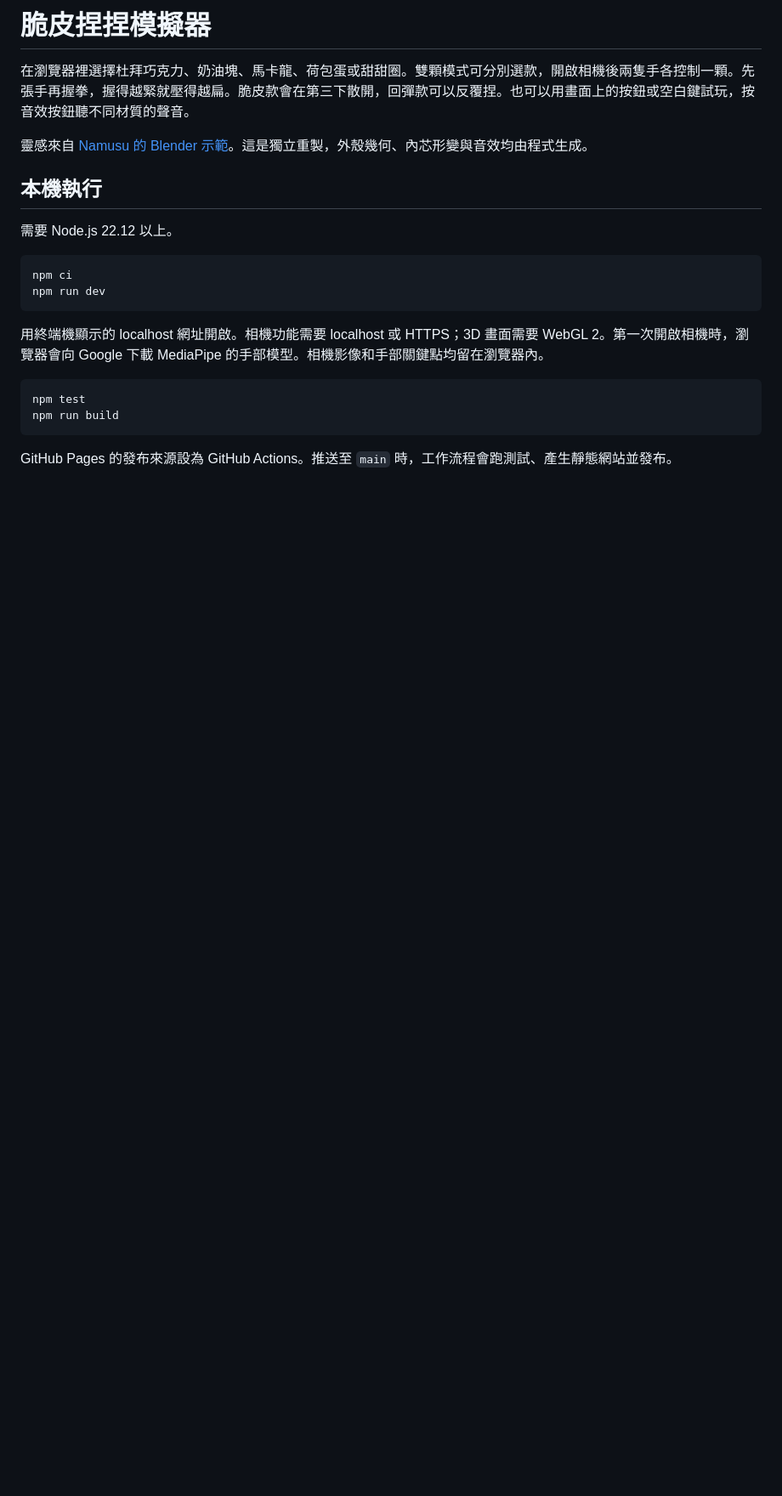
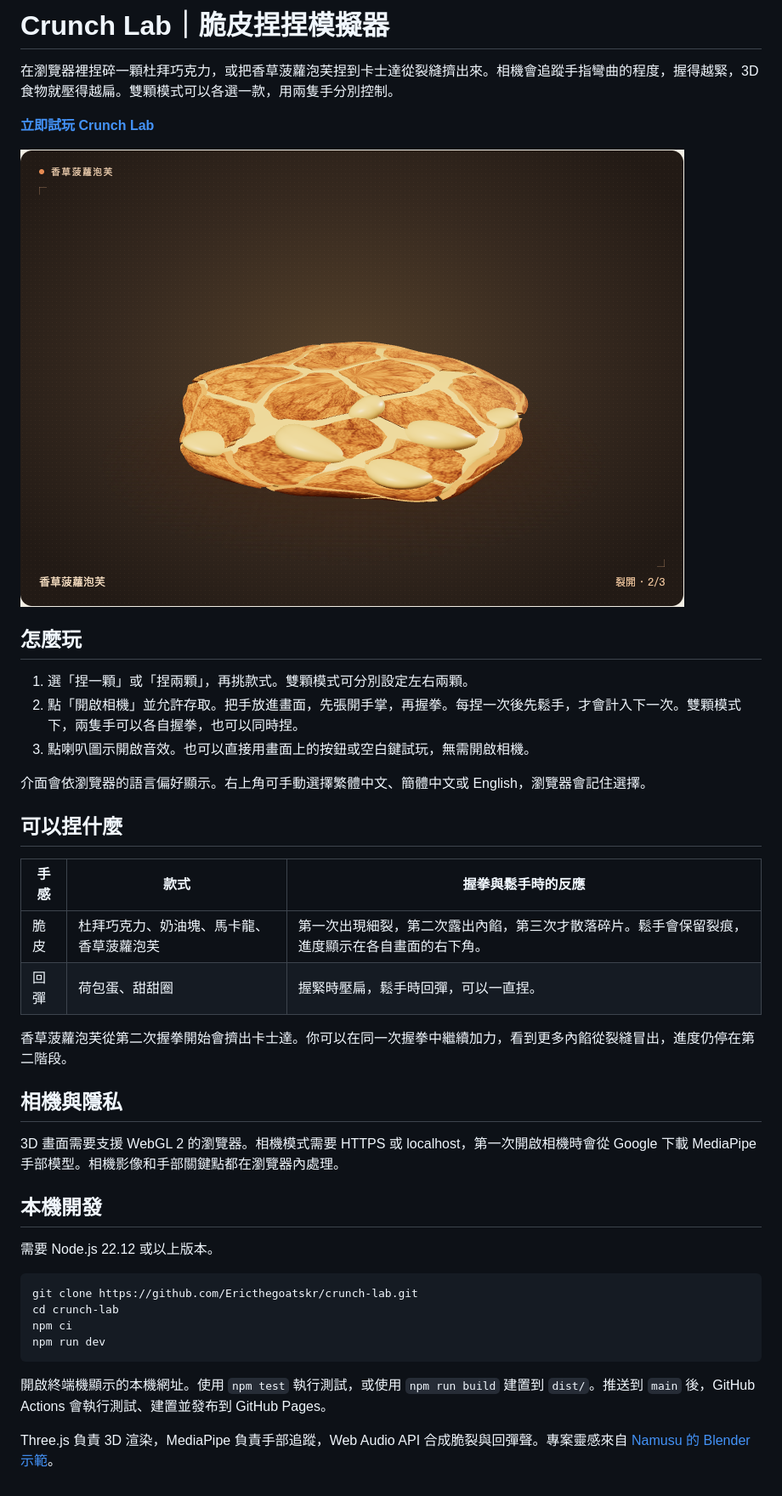
Before and after one commit to Ericthegoatskr/crunch-lab, a Markdown page: README.md, the part around the change. Shown at 85% size. Drawn GitHub-style; pictures changed too: docs/cream-puff-preview.png (added); blank space fills up the shorter version.

Commit message:
Rewrite the Crunch Lab README

````diff
--- a/README.md
+++ b/README.md
@@ -1,23 +1,43 @@
-# 脆皮捏捏模擬器
+# Crunch Lab｜脆皮捏捏模擬器
 
-在瀏覽器裡選擇杜拜巧克力、奶油塊、馬卡龍、荷包蛋或甜甜圈。雙顆模式可分別選款，開啟相機後兩隻手各控制一顆。先張手再握拳，握得越緊就壓得越扁。脆皮款會在第三下散開，回彈款可以反覆捏。也可以用畫面上的按鈕或空白鍵試玩，按音效按鈕聽不同材質的聲音。
+在瀏覽器裡捏碎一顆杜拜巧克力，或把香草菠蘿泡芙捏到卡士達從裂縫擠出來。相機會追蹤手指彎曲的程度，握得越緊，3D 食物就壓得越扁。雙顆模式可以各選一款，用兩隻手分別控制。
 
-靈感來自 [Namusu 的 Blender 示範](https://www.youtube.com/watch?v=Tb3xt4yurXY)。這是獨立重製，外殼幾何、內芯形變與音效均由程式生成。
+**[立即試玩 Crunch Lab](https://ericthegoatskr.github.io/crunch-lab/)**
 
-## 本機執行
+![香草菠蘿泡芙捏到第二階段，金黃酥皮仍黏在內餡上，卡士達從裂縫擠出](docs/cream-puff-preview.png)
 
-需要 Node.js 22.12 以上。
+## 怎麼玩
+
+1. 選「捏一顆」或「捏兩顆」，再挑款式。雙顆模式可分別設定左右兩顆。
+2. 點「開啟相機」並允許存取。把手放進畫面，先張開手掌，再握拳。每捏一次後先鬆手，才會計入下一次。雙顆模式下，兩隻手可以各自握拳，也可以同時捏。
+3. 點喇叭圖示開啟音效。也可以直接用畫面上的按鈕或空白鍵試玩，無需開啟相機。
+
+介面會依瀏覽器的語言偏好顯示。右上角可手動選擇繁體中文、簡體中文或 English，瀏覽器會記住選擇。
+
+## 可以捏什麼
+
+| 手感 | 款式 | 握拳與鬆手時的反應 |
+| --- | --- | --- |
+| 脆皮 | 杜拜巧克力、奶油塊、馬卡龍、香草菠蘿泡芙 | 第一次出現細裂，第二次露出內餡，第三次才散落碎片。鬆手會保留裂痕，進度顯示在各自畫面的右下角。 |
+| 回彈 | 荷包蛋、甜甜圈 | 握緊時壓扁，鬆手時回彈，可以一直捏。 |
+
+香草菠蘿泡芙從第二次握拳開始會擠出卡士達。你可以在同一次握拳中繼續加力，看到更多內餡從裂縫冒出，進度仍停在第二階段。
+
+## 相機與隱私
+
+3D 畫面需要支援 WebGL 2 的瀏覽器。相機模式需要 HTTPS 或 localhost，第一次開啟相機時會從 Google 下載 MediaPipe 手部模型。相機影像和手部關鍵點都在瀏覽器內處理。
+
+## 本機開發
+
+需要 Node.js 22.12 或以上版本。
 
 ```sh
+git clone https://github.com/Ericthegoatskr/crunch-lab.git
+cd crunch-lab
 npm ci
 npm run dev
 ```
 
-用終端機顯示的 localhost 網址開啟。相機功能需要 localhost 或 HTTPS；3D 畫面需要 WebGL 2。第一次開啟相機時，瀏覽器會向 Google 下載 MediaPipe 的手部模型。相機影像和手部關鍵點均留在瀏覽器內。
+開啟終端機顯示的本機網址。使用 `npm test` 執行測試，或使用 `npm run build` 建置到 `dist/`。推送到 `main` 後，GitHub Actions 會執行測試、建置並發布到 GitHub Pages。
 
-```sh
-npm test
-npm run build
-```
-
-GitHub Pages 的發布來源設為 GitHub Actions。推送至 `main` 時，工作流程會跑測試、產生靜態網站並發布。
+Three.js 負責 3D 渲染，MediaPipe 負責手部追蹤，Web Audio API 合成脆裂與回彈聲。專案靈感來自 [Namusu 的 Blender 示範](https://www.youtube.com/watch?v=Tb3xt4yurXY)。
````
